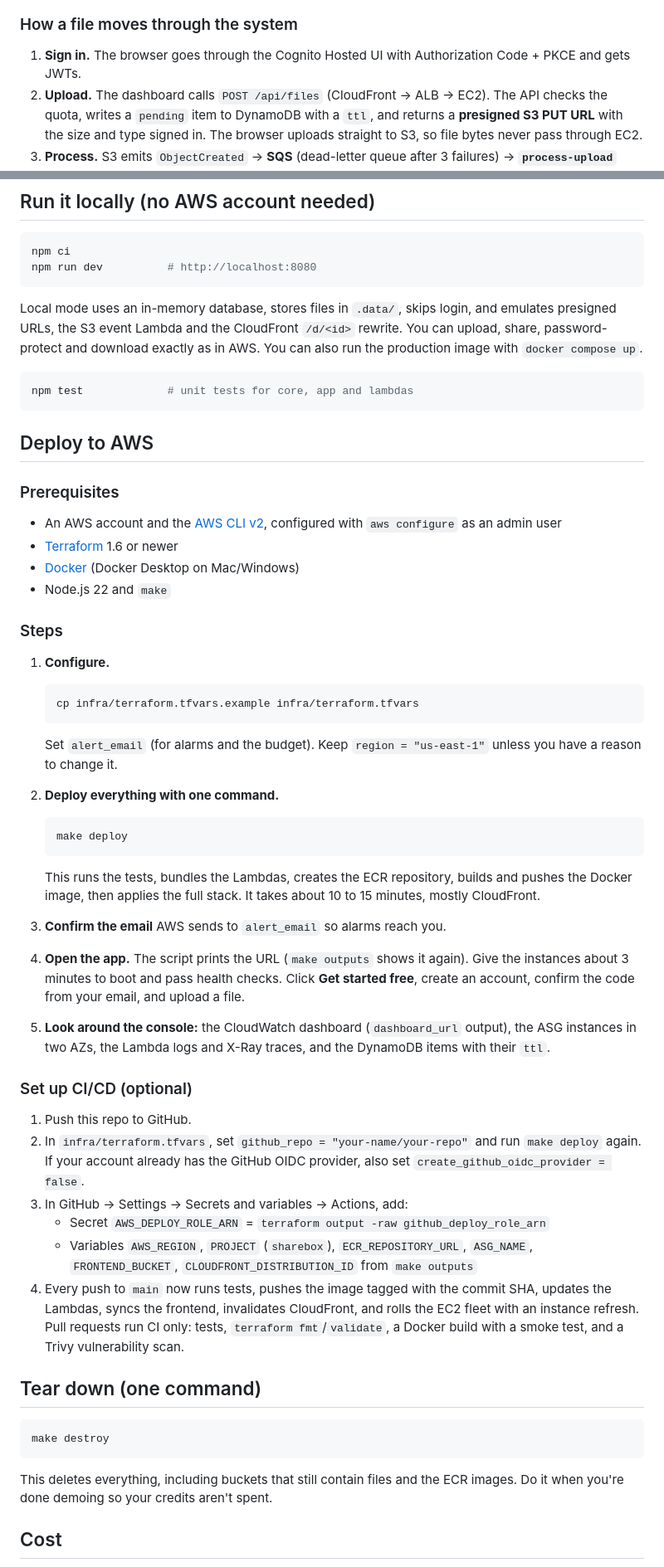
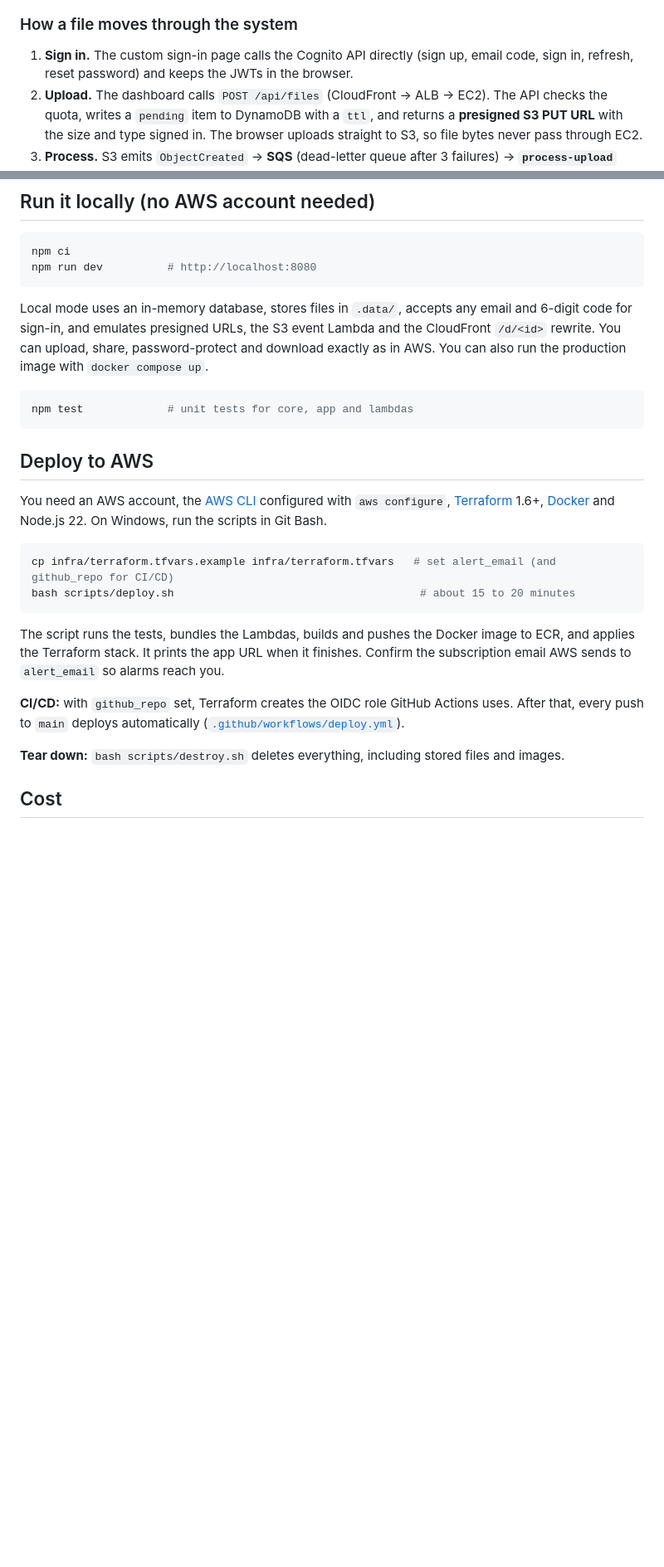
Before and after one commit to Umairbhai07/fileshare-aws, a Markdown page: README.md, 2 parts joined by grey strips. Shown at 83% size. Rendered like a GitHub page; blank space fills up the shorter version.

````diff
--- a/README.md
+++ b/README.md
@@ -91,7 +164,7 @@ flowchart LR
 
 ### How a file moves through the system
 
-1. **Sign in.** The browser goes through the Cognito Hosted UI with Authorization Code + PKCE and gets JWTs.
+1. **Sign in.** The custom sign-in page calls the Cognito API directly (sign up, email code, sign in, refresh, reset password) and keeps the JWTs in the browser.
 2. **Upload.** The dashboard calls `POST /api/files` (CloudFront → ALB → EC2). The API checks the quota, writes a `pending` item to DynamoDB with a `ttl`, and returns a **presigned S3 PUT URL** with the size and type signed in. The browser uploads straight to S3, so file bytes never pass through EC2.
 3. **Process.** S3 emits `ObjectCreated` → **SQS** (dead-letter queue after 3 failures) → **`process-upload` Lambda**, which marks the file `ready` and removes orphaned uploads.
 4. **Share.** A recipient opens `/d/<id>`. A **CloudFront Function** rewrites it to `share.html`, which calls `/public/files/<id>` → **API Gateway → `share-api` Lambda**. On download, the Lambda checks the password, increments the count with a **conditional DynamoDB update** (so expiry and download limits can't be raced), and returns a **5-minute presigned GET URL**.
@@ -155,7 +201,7 @@ npm ci
 npm run dev          # http://localhost:8080
 ```
 
-Local mode uses an in-memory database, stores files in `.data/`, skips login, and emulates presigned URLs, the S3 event Lambda and the CloudFront `/d/<id>` rewrite. You can upload, share, password-protect and download exactly as in AWS. You can also run the production image with `docker compose up`.
+Local mode uses an in-memory database, stores files in `.data/`, accepts any email and 6-digit code for sign-in, and emulates presigned URLs, the S3 event Lambda and the CloudFront `/d/<id>` rewrite. You can upload, share, password-protect and download exactly as in AWS. You can also run the production image with `docker compose up`.
 
 ```bash
 npm test             # unit tests for core, app and lambdas
@@ -163,49 +209,18 @@ npm test             # unit tests for core, app and lambdas
 
 ## Deploy to AWS
 
-### Prerequisites
-
-- An AWS account and the [AWS CLI v2](https://docs.aws.amazon.com/cli/latest/userguide/getting-started-install.html), configured with `aws configure` as an admin user
-- [Terraform](https://developer.hashicorp.com/terraform/install) 1.6 or newer
-- [Docker](https://docs.docker.com/get-docker/) (Docker Desktop on Mac/Windows)
-- Node.js 22 and `make`
-
-### Steps
-
-1. **Configure.**
-   ```bash
-   cp infra/terraform.tfvars.example infra/terraform.tfvars
-   ```
-   Set `alert_email` (for alarms and the budget). Keep `region = "us-east-1"` unless you have a reason to change it.
-
-2. **Deploy everything with one command.**
-   ```bash
-   make deploy
-   ```
-   This runs the tests, bundles the Lambdas, creates the ECR repository, builds and pushes the Docker image, then applies the full stack. It takes about 10 to 15 minutes, mostly CloudFront.
-
-3. **Confirm the email** AWS sends to `alert_email` so alarms reach you.
-
-4. **Open the app.** The script prints the URL (`make outputs` shows it again). Give the instances about 3 minutes to boot and pass health checks. Click **Get started free**, create an account, confirm the code from your email, and upload a file.
-
-5. **Look around the console:** the CloudWatch dashboard (`dashboard_url` output), the ASG instances in two AZs, the Lambda logs and X-Ray traces, and the DynamoDB items with their `ttl`.
-
-### Set up CI/CD (optional)
-
-1. Push this repo to GitHub.
-2. In `infra/terraform.tfvars`, set `github_repo = "your-name/your-repo"` and run `make deploy` again. If your account already has the GitHub OIDC provider, also set `create_github_oidc_provider = false`.
-3. In GitHub → Settings → Secrets and variables → Actions, add:
-   - Secret `AWS_DEPLOY_ROLE_ARN` = `terraform output -raw github_deploy_role_arn`
-   - Variables `AWS_REGION`, `PROJECT` (`sharebox`), `ECR_REPOSITORY_URL`, `ASG_NAME`, `FRONTEND_BUCKET`, `CLOUDFRONT_DISTRIBUTION_ID` from `make outputs`
-4. Every push to `main` now runs tests, pushes the image tagged with the commit SHA, updates the Lambdas, syncs the frontend, invalidates CloudFront, and rolls the EC2 fleet with an instance refresh. Pull requests run CI only: tests, `terraform fmt`/`validate`, a Docker build with a smoke test, and a Trivy vulnerability scan.
-
-## Tear down (one command)
+You need an AWS account, the [AWS CLI](https://docs.aws.amazon.com/cli/latest/userguide/getting-started-install.html) configured with `aws configure`, [Terraform](https://developer.hashicorp.com/terraform/install) 1.6+, [Docker](https://docs.docker.com/get-docker/) and Node.js 22. On Windows, run the scripts in Git Bash.
 
 ```bash
-make destroy
+cp infra/terraform.tfvars.example infra/terraform.tfvars   # set alert_email (and github_repo for CI/CD)
+bash scripts/deploy.sh                                      # about 15 to 20 minutes
 ```
 
-This deletes everything, including buckets that still contain files and the ECR images. Do it when you're done demoing so your credits aren't spent.
+The script runs the tests, bundles the Lambdas, builds and pushes the Docker image to ECR, and applies the Terraform stack. It prints the app URL when it finishes. Confirm the subscription email AWS sends to `alert_email` so alarms reach you.
+
+**CI/CD:** with `github_repo` set, Terraform creates the OIDC role GitHub Actions uses. After that, every push to `main` deploys automatically ([`.github/workflows/deploy.yml`](.github/workflows/deploy.yml)).
+
+**Tear down:** `bash scripts/destroy.sh` deletes everything, including stored files and images.
 
 ## Cost
 
````
Also changed, not shown: other parts of README.md (+100 -72 lines), docs/screenshots/dashboard.png (added), docs/screenshots/file-drawer.png (added), docs/screenshots/home.png (added), docs/screenshots/mobile.png, docs/screenshots/share.png, docs/screenshots/signup.png (added).
